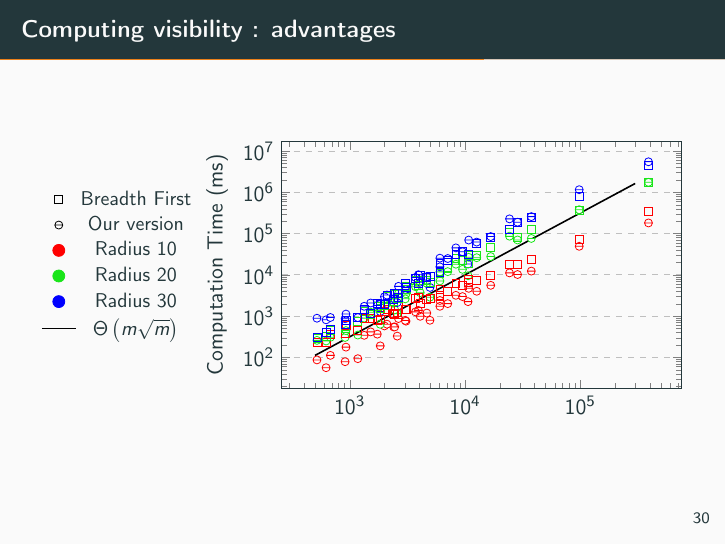
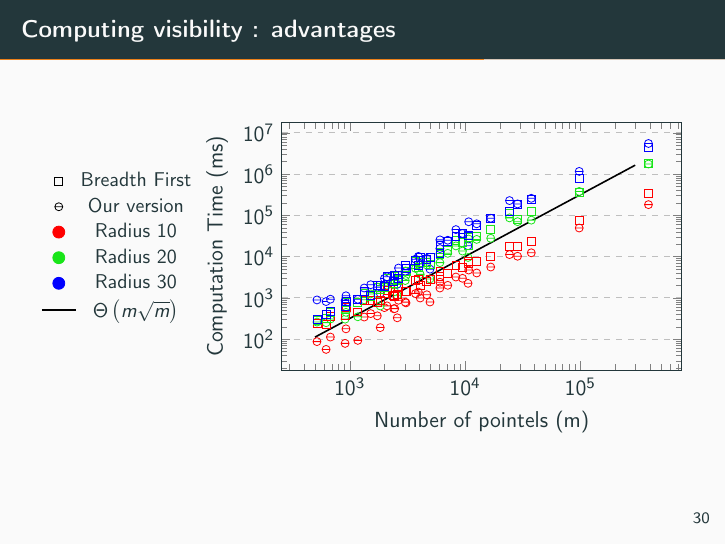
Before and after one commit to romain22222/VisibilityLattices, LaTeX slides (DGMM2025/beamer_pres.tex): page 32 of 48. Compiled offline with pdfLaTeX.

Commit message:
axis label

```diff
--- a/DGMM2025/beamer_pres.tex
+++ b/DGMM2025/beamer_pres.tex
@@ -2076,6 +2076,7 @@
                 width=0.8\textwidth,
                 height=0.55\textwidth,
                 ylabel={Computation Time (ms)},
+                xlabel={Number of pointels (m)},
                 ymajorgrids=true,
                 grid style=dashed,
                 ymode=log,
```
